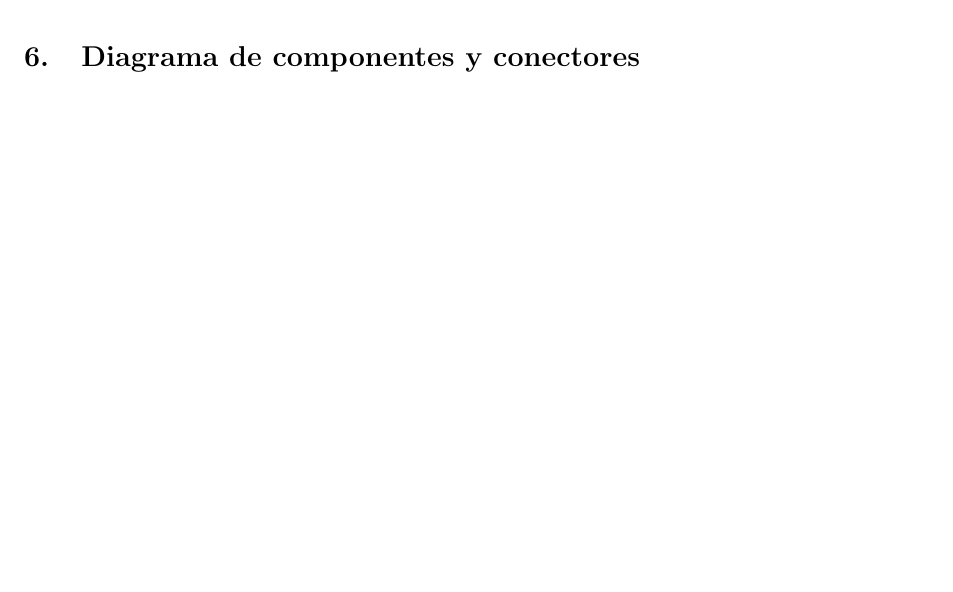
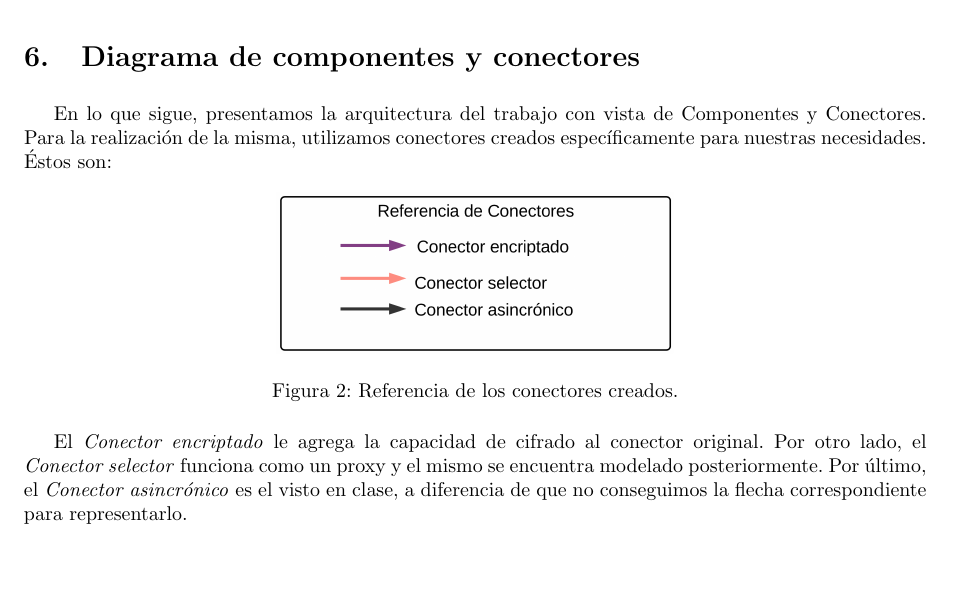
Before and after one commit to LeandroLovisolo/ISW2-TP2, a LaTeX document (tex/informe.tex): part of page 14 of 24 before the commit and part of page 13 of 24 after it, cut so that both start at the same text, the shorter picture padded with empty space. Compiled offline with pdfLaTeX.

Commit message:
referencias

```diff
--- a/tex/informe.tex
+++ b/tex/informe.tex
@@ -545,6 +545,18 @@ Para describirlos, decidimos detallar escenarios correspondientes a cada uno de
 
 \newpage
 \section{Diagrama de componentes y conectores}
+En lo que sigue, presentamos la arquitectura del trabajo con vista de Componentes y Conectores. Para la realización de la misma, utilizamos conectores creados específicamente para nuestras necesidades. Éstos son:
+
+\begin{figure}[h!]
+\centering
+  \includegraphics[width=7cm]{./diagramas/referencias.png}
+  \caption{Referencia de los conectores creados.}
+  \label{fig:gantt}
+\end{figure}
+
+El \textit{Conector encriptado} le agrega la capacidad de cifrado al conector original.
+Por otro lado, el \textit{Conector selector} funciona como un proxy y el mismo se encuentra modelado posteriormente.
+Por último, el \textit{Conector asincrónico} es el visto en clase, a diferencia de que no conseguimos la flecha correspondiente para representarlo.
 
 \subsection{Nodo regional}
 \diagrama{./diagramas/nodoregional.pdf}
```
Also changed, not shown: tex/diagramas/referencias.png (added).
